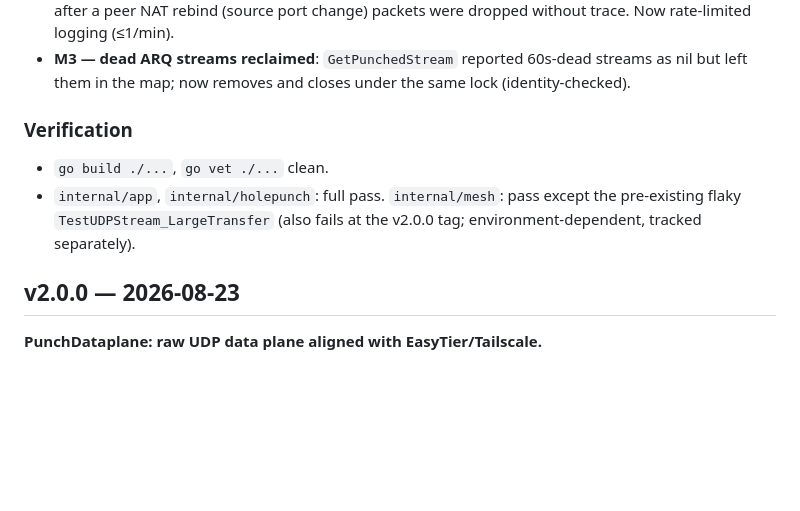
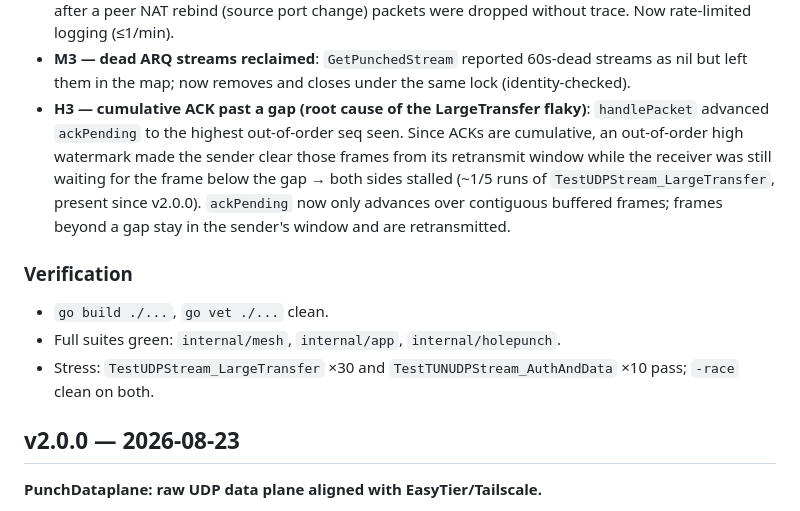
Before and after one commit to yzy806806/meshdesk, a Markdown page: docs/RELEASE_NOTES.md, the part around the change. Rendered like a GitHub page; blank space fills up the shorter version.

Commit message:
docs: v2.0.1 release notes — add H3 cumulative-ACK fix, update verification section

```diff
--- a/docs/RELEASE_NOTES.md
+++ b/docs/RELEASE_NOTES.md
@@ -26,12 +26,20 @@ change on healthy paths; all fixes are failure-path correctness.
 - **M3 — dead ARQ streams reclaimed**: `GetPunchedStream` reported 60s-dead
   streams as nil but left them in the map; now removes and closes under the
   same lock (identity-checked).
+- **H3 — cumulative ACK past a gap (root cause of the LargeTransfer flaky)**:
+  `handlePacket` advanced `ackPending` to the highest out-of-order seq seen.
+  Since ACKs are cumulative, an out-of-order high watermark made the sender
+  clear those frames from its retransmit window while the receiver was still
+  waiting for the frame below the gap → both sides stalled (~1/5 runs of
+  `TestUDPStream_LargeTransfer`, present since v2.0.0). `ackPending` now only
+  advances over contiguous buffered frames; frames beyond a gap stay in the
+  sender's window and are retransmitted.
 
 ### Verification
 - `go build ./...`, `go vet ./...` clean.
-- `internal/app`, `internal/holepunch`: full pass. `internal/mesh`: pass except
-  the pre-existing flaky `TestUDPStream_LargeTransfer` (also fails at the v2.0.0
-  tag; environment-dependent, tracked separately).
+- Full suites green: `internal/mesh`, `internal/app`, `internal/holepunch`.
+- Stress: `TestUDPStream_LargeTransfer` ×30 and `TestTUNUDPStream_AuthAndData`
+  ×10 pass; `-race` clean on both.
 
 ## v2.0.0 — 2026-08-23
 
```
